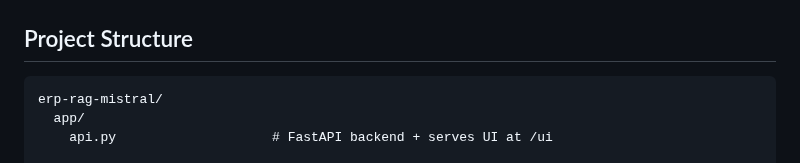
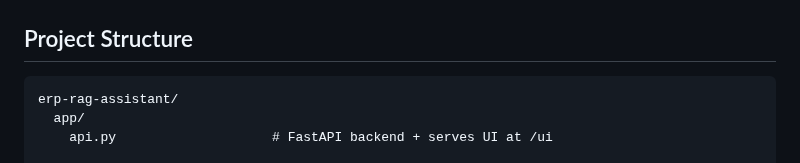
Before and after one commit to zaidaanshiraz/ERP-RAG-ASSISTANT, a Markdown page: README.md, the part around the change. Drawn GitHub-style.

Commit message:
Update README
Updated project directory name in documentation to reflect the new name.

````diff
--- a/README.md
+++ b/README.md
@@ -47,7 +47,7 @@ A Retrieval-Augmented Generation (RAG) system for ERP PDF documentation with sou
 ## Project Structure
 
 ```
-erp-rag-mistral/
+erp-rag-assistant/
   app/
     api.py                    # FastAPI backend + serves UI at /ui
 
````
